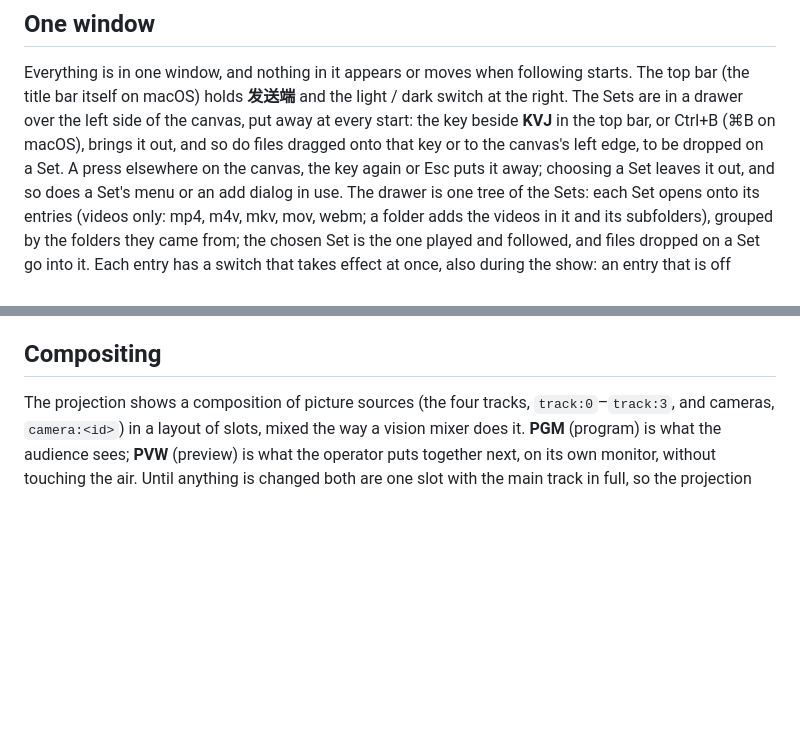
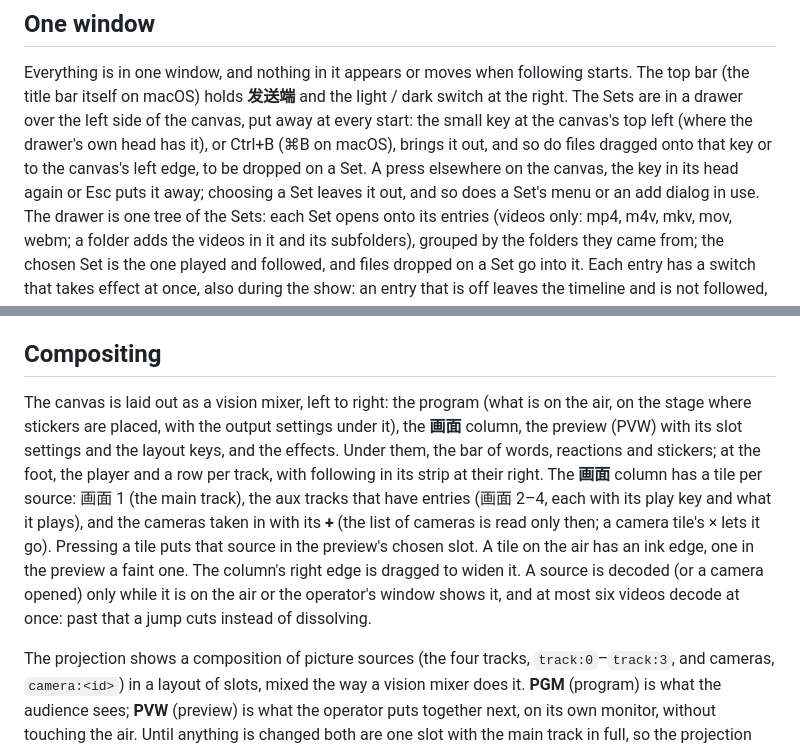
Before and after one commit to kumoSleeping/KVJ, a Markdown page: docs/guide.md, 2 parts joined by grey strips. Drawn GitHub-style; blank space fills up the shorter version.

Commit message:
docs: the mixer's layout, the 画面 column, and the drawer's key
Co-Authored-By: Claude Opus 5.5 <noreply@anthropic.com>

```diff
--- a/docs/guide.md
+++ b/docs/guide.md
@@ -29,10 +29,11 @@ chooses the current DJ among the connected ones. Pair the two computers in the s
 Everything is in one window, and nothing in it appears or moves when following
 starts. The top bar (the title bar itself on macOS) holds **发送端** and the
 light / dark switch at the right. The Sets are in a drawer over the left side
-of the canvas, put away at every start: the key beside **KVJ** in the top bar,
-or Ctrl+B (⌘B on macOS), brings it out, and so do files dragged onto that key or
-to the canvas's left edge, to be dropped on a Set. A press elsewhere on the
-canvas, the key again or Esc puts it away; choosing a Set leaves it out, and
+of the canvas, put away at every start: the small key at the canvas's top
+left (where the drawer's own head has it), or Ctrl+B (⌘B on macOS), brings it
+out, and so do files dragged onto that key or to the canvas's left edge, to be
+dropped on a Set. A press elsewhere on the canvas, the key in its head again or
+Esc puts it away; choosing a Set leaves it out, and
 so does a Set's menu or an add dialog in use. The drawer is one tree of the Sets: each Set
 opens onto its entries (videos only: mp4, m4v, mkv, mov, webm; a folder adds
 the videos in it and its subfolders), grouped by the folders they came from;
@@ -216,6 +217,21 @@ screen's height).
 
 ## Compositing
 
+The canvas is laid out as a vision mixer, left to right: the program (what is
+on the air, on the stage where stickers are placed, with the output settings
+under it), the **画面** column, the preview (PVW) with its slot settings and the
+layout keys, and the effects. Under them, the bar of words, reactions and
+stickers; at the foot, the player and a row per track, with following in its
+strip at their right. The **画面** column has a tile per source: 画面 1 (the main
+track), the aux tracks that have entries (画面 2–4, each with its play key and
+what it plays), and the cameras taken in with its **+** (the list of cameras
+is read only then; a camera tile's × lets it go). Pressing a tile puts that
+source in the preview's chosen slot. A tile on the air has an ink edge, one in
+the preview a faint one. The column's right edge is dragged to widen it. A
+source is decoded (or a camera opened) only while it is on the air or the
+operator's window shows it, and at most six videos decode at once: past that
+a jump cuts instead of dissolving.
+
 The projection shows a composition of picture sources (the four tracks,
 `track:0`–`track:3`, and cameras, `camera:<id>`) in a layout of slots, mixed the
 way a vision mixer does it. **PGM** (program) is what the audience sees; **PVW**
```
